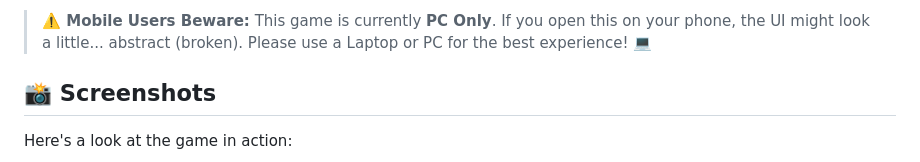
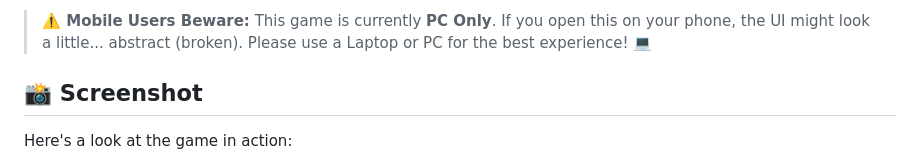
Before and after one commit to JunaidUsmani2468/Tic-Tac-Toe-Web-Game, a Markdown page: README.md, the part around the change. Drawn GitHub-style.

Commit message:
Correct screenshot section title in README
Updated section title from 'Screenshots' to 'Screenshot' for consistency.

```diff
--- a/README.md
+++ b/README.md
@@ -10,7 +10,7 @@ I built this project to engineer a robust state-management system in vanilla Jav
 
 > **⚠️ Mobile Users Beware:** This game is currently **PC Only**. If you open this on your phone, the UI might look a little... abstract (broken). Please use a Laptop or PC for the best experience! 💻
 
-## 📸 Screenshots
+## 📸 Screenshot
 
 Here's a look at the game in action:
 
```
